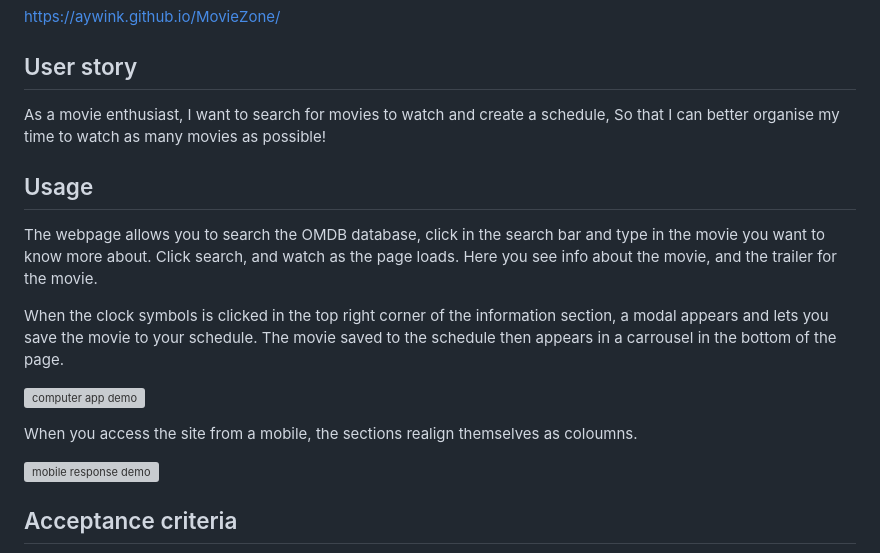
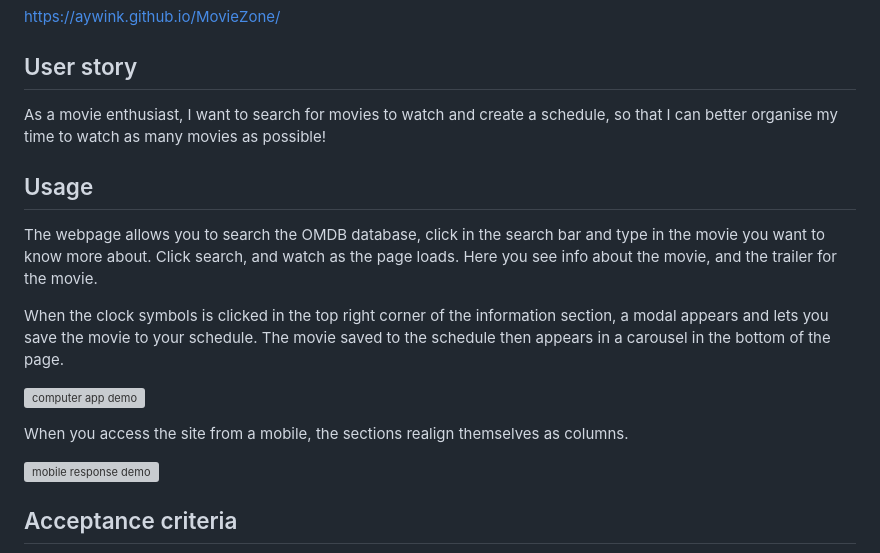
Before and after one commit to AywinK/MovieZone, a Markdown page: README.md, the part around the change. GitHub-like rendering; grey boxes are pictures that could not be loaded.

```diff
--- a/README.md
+++ b/README.md
@@ -17,17 +17,17 @@ https://aywink.github.io/MovieZone/
 ## User story
 As a movie enthusiast,
 I want to search for movies to watch and create a schedule,
-So that I can better organise my time to watch as many movies as possible!
+so that I can better organise my time to watch as many movies as possible!
 
 ## Usage
 The webpage allows you to search the OMDB database, click in the search bar and type in the movie you want to know more about. Click search, and watch as the page loads. Here you see info about the movie, and the trailer for the movie.
 
 When the clock symbols is clicked in the top right corner of the information section, a modal appears and lets you save the movie to your schedule.
-The movie saved to the schedule then appears in a carrousel in the bottom of the page.
+The movie saved to the schedule then appears in a carousel in the bottom of the page.
 
 ![computer app demo](assets/gif/chrome_STbkM3AxFm.gif)
 
-When you access the site from a mobile, the sections realign themselves as coloumns.
+When you access the site from a mobile, the sections realign themselves as columns.
 
 ![mobile response demo](assets/gif/chrome_ihcn4sLnBc.gif)
 
```
